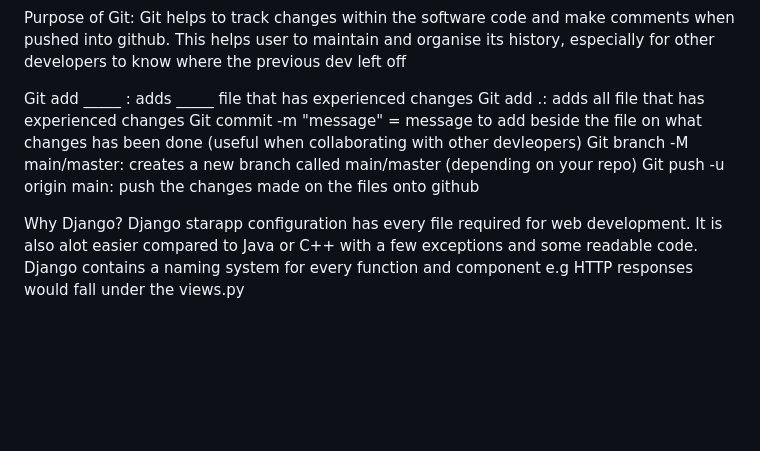
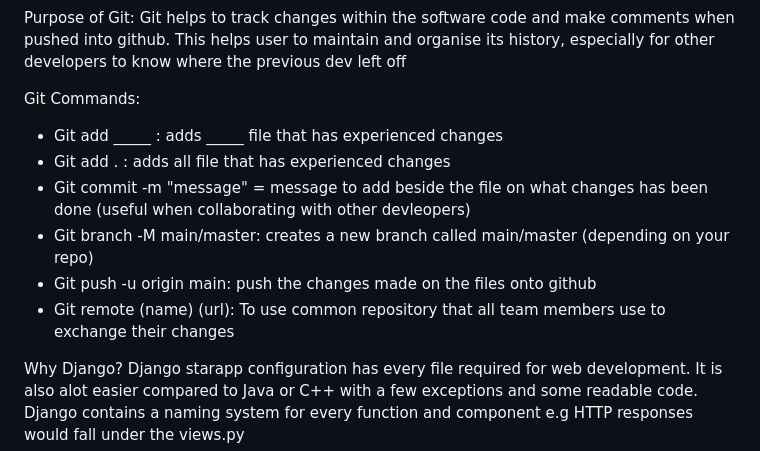
Before and after one commit to sugonamu/e-commerce-app, a Markdown page: README.md, the part around the change. GitHub-like rendering; blank space fills up the shorter version.

Commit message:
Formatting and Adding on Git Commands Section

```diff
--- a/README.md
+++ b/README.md
@@ -33,12 +33,13 @@ Illustration
 Purpose of Git:
 Git helps to track changes within the software code and make comments when pushed into github. This helps user to maintain and organise its history, especially for other developers to know where the previous dev left off
 
-Git add _____ : adds _____ file that has experienced changes
-Git add .: adds all file that has experienced changes
-Git commit -m "message" = message to add beside the file on what changes has been done (useful when collaborating with other devleopers)
-Git branch -M main/master: creates a new branch called main/master (depending on your repo)
-Git push -u origin main: push the changes made on the files onto github
-
+Git Commands:
+- Git add _____ : adds _____ file that has experienced changes
+- Git add . : adds all file that has experienced changes
+- Git commit -m "message" = message to add beside the file on what changes has been done (useful when collaborating with other devleopers)
+- Git branch -M main/master: creates a new branch called main/master (depending on your repo)
+- Git push -u origin main: push the changes made on the files onto github
+- Git remote (name) (url): To use common repository that all team members use to exchange their changes
 
 Why Django?
 Django starapp configuration has every file required for web development. It is also alot easier compared to Java or C++ with a few exceptions and some readable code. Django contains a naming system for every function and component e.g HTTP responses would fall under the views.py
```
